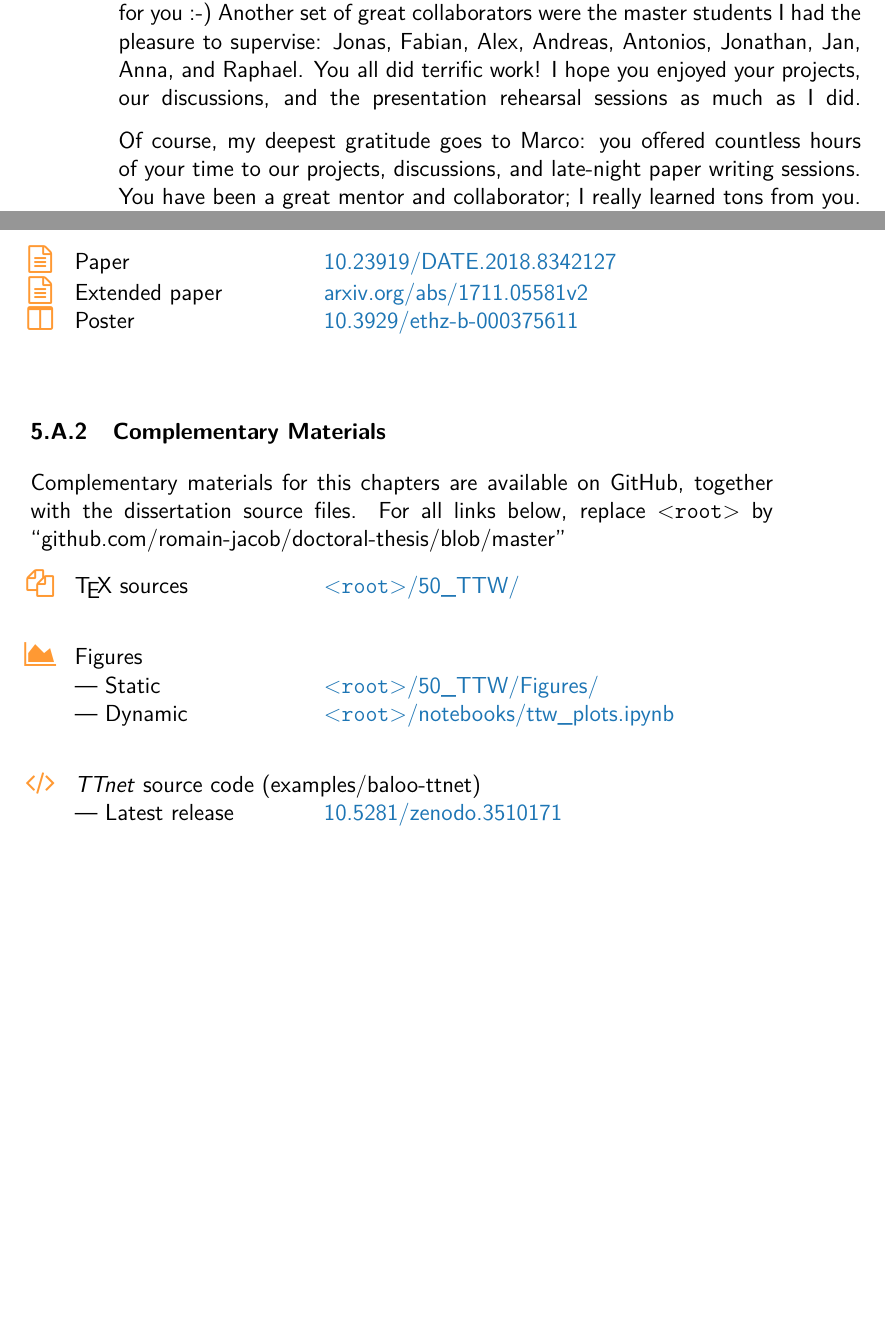
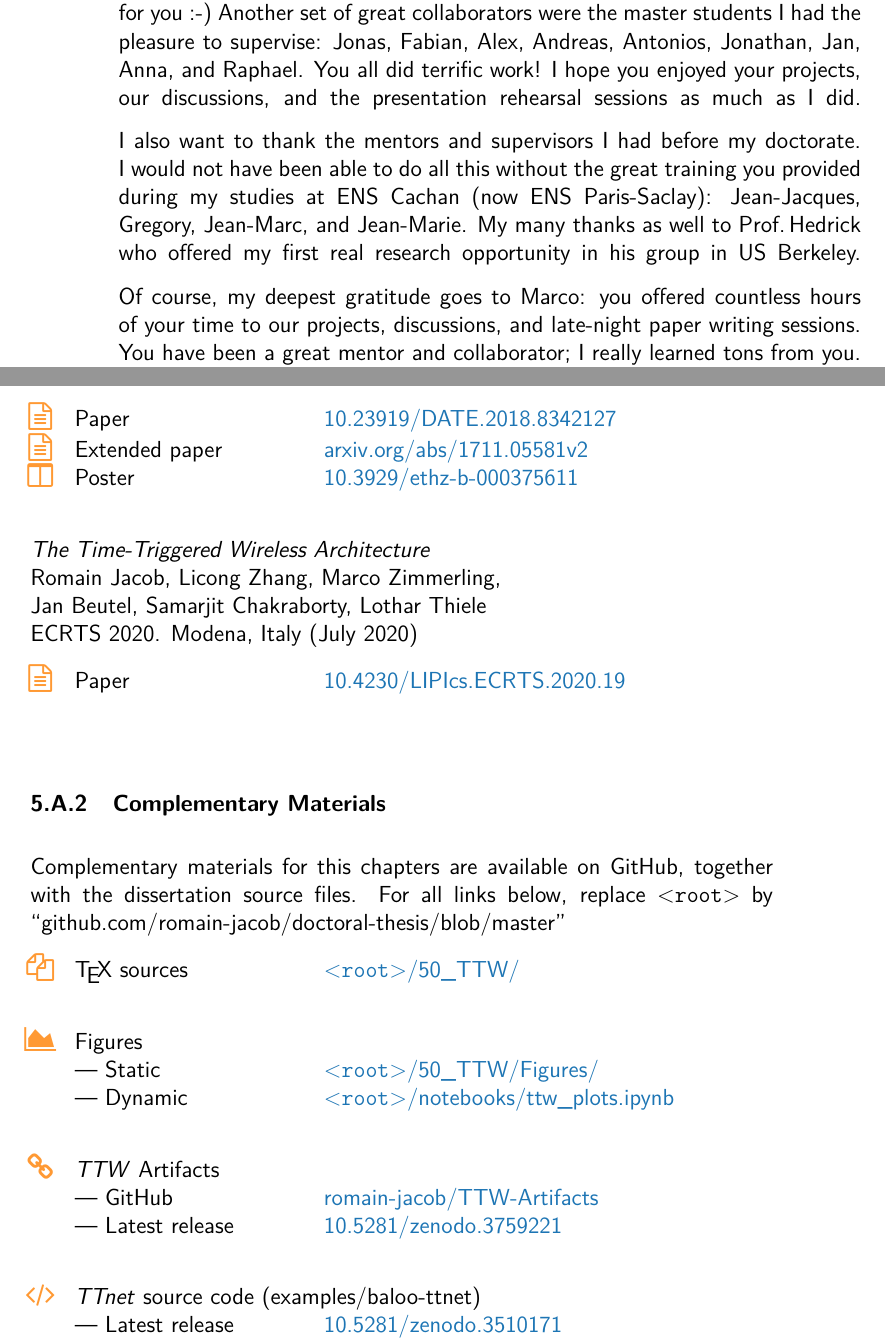
Before and after one commit to romain-jacob/doctoral-thesis, a LaTeX thesis (00_thesis.tex, which reads 06_acknowledgments.tex, 50_TTW/1_abstract.tex, 50_TTW/appendix_links.tex): two parts of pages 13 and 164 of 195, joined at a grey line, cut so that both start at the same text, the shorter picture padded with empty space. Compiled offline with pdfLaTeX.

Commit message:
updated TTW links and acknowledgements

```diff
--- a/06_acknowledgments.tex
+++ b/06_acknowledgments.tex
@@ -11,6 +11,10 @@ Next, I want to thank Thiemo and Martina for serving in my examination committee
 Other these four years, I have been lucky enough to collaborate with many people from various groups and institutions: Licong, Carlo, Markus, Fabian, Dominic, Sebastian, Ramona, Usman, Laurent; thank you all very much for your support.
 In particular, I want to thank Reto: your expertise as engineer and embedded system programmer has been invaluable for my work; you played a big role in enabling me to turn theory into practice, to implement and run my ideas. This was a lot of fun for me, I hope my endless questions were not too annoying for you :-)
 Another set of great collaborators were the master students I had the pleasure to supervise: Jonas, Fabian, Alex, Andreas, Antonios, Jonathan, Jan, Anna, and Raphael. You all did terrific work! I hope you enjoyed your projects, our discussions, and the presentation rehearsal sessions as much as I did.
+
+I also want to thank the mentors and supervisors I had before my doctorate. \linebreak
+I would not have been able to do all this without the great training you provided during my studies at ENS Cachan (now ENS Paris-Saclay):
+Jean-Jacques, Gregory, Jean-Marc, and Jean-Marie. My many thanks as well to Prof.\,Hedrick who offered my first real research opportunity in his group in US Berkeley.
 
 Of course, my deepest gratitude goes to Marco: you offered countless hours of your time to our projects, discussions, and late-night paper writing sessions. You have been a great mentor and collaborator; I really learned tons from you. I hope life will let us find ways to keep working together; it was just so great!
 
--- a/50_TTW/1_abstract.tex
+++ b/50_TTW/1_abstract.tex
@@ -43,7 +43,7 @@ This does not comply well with the requirements of industrial \CPS applications,
 
   \inlineRef%
   {The Time-Triggered Wireless Architecture}%
-  {Romain Jacob, Licong Zhang, Marco Zimmerling, \\Samarjit Chakraborty, Lothar Thiele}%
-  {arXiv. (February 2020)}
+  {Romain Jacob, Licong Zhang, Marco Zimmerling, \\Jan Beutel, Samarjit Chakraborty, Lothar Thiele}%
+  {ECRTS 2020. Modena, Italy (July 2020)}
 
 \end{publi}
--- a/50_TTW/appendix_links.tex
+++ b/50_TTW/appendix_links.tex
@@ -6,12 +6,19 @@
 
 \inlineRef%
 {TTW: A Time-Triggered Wireless design for CPS}%
-{Romain Jacob, Licong Zhang, Marco Zimmerling, Jan Beutel, Samarjit Chakraborty, Lothar Thiele}%
+{Romain Jacob, Licong Zhang, Marco Zimmerling, \\Jan Beutel, Samarjit Chakraborty, Lothar Thiele}%
 {DATE 2018. Dresden, Germany (March 2018)}
 
 \customLink{\IconPaper}{Paper}{10.23919/DATE.2018.8342127}{https://doi.org/10.23919/DATE.2018.8342127}
 \customLink{\IconPaper}{Extended paper}{arxiv.org/abs/1711.05581v2}{https://arxiv.org/abs/1711.05581v2}
 \customLink{\IconPoster}{Poster}{10.3929/ethz-b-000375611}{https://doi.org/10.3929/ethz-b-000375611}
+
+\inlineRef%
+{The Time-Triggered Wireless Architecture}%
+{Romain Jacob, Licong Zhang, Marco Zimmerling, \\Jan Beutel, Samarjit Chakraborty, Lothar Thiele}%
+{ECRTS 2020. Modena, Italy (July 2020)}
+
+\customLink{\IconPaper}{Paper}{10.4230/LIPIcs.ECRTS.2020.19}{https://doi.dx/10.4230/LIPIcs.ECRTS.2020.19}
 
 \subsection{Complementary Materials}
 Complementary materials for this chapters are available on GitHub, together with the dissertation source files. For all links below, replace
@@ -23,9 +30,15 @@ Complementary materials for this chapters are available on GitHub, together with
   \customLink{}{--- Static}{\linkroot/50\_TTW/Figures/}{\linkrootURL/50\_TTW/Figures/}
   \customLink{}{--- Dynamic}{\linkroot/notebooks/ttw\_plots.ipynb}{\thesisroot/ttw\_plots.ipynb}
 
+\customLink{\IconData}{\TTW Artifacts}{}{}
+  \customLink{}{--- GitHub}{romain-jacob/TTW-Artifacts}{https://github.com/romain-jacob/TTW-Artifacts}
+  \customLink{}{--- Latest release}{10.5281/zenodo.3759221}{https://doi.org/10.5281/zenodo.3759221}
+
 \customLink{\IconCode}{\TTnet source code (examples/baloo-ttnet)}{}{}
   \customLink{}{--- Latest release}{10.5281/zenodo.3510171}{https://doi.org/10.5281/zenodo.3510171}
   \customLink{}{--- ``This-version'' release}{10.5281/zenodo.3530632}{https://doi.org/10.5281/zenodo.3530632}
+
+\pagebreak
 
 \customLink{\IconCode}{\TTW Scheduler (sources and documentation)}{}{}
   \customLink{}{--- Latest release}{10.5281/zenodo.3530665}{https://doi.org/10.5281/zenodo.3530665}
```
Also changed, not shown: 50_TTW/ttw.tex (+1 -1 lines), Thesis.bib (+6 -7 lines), Cover/blank.pdf (added), Cover/cover_full.pdf, 50_TTW/appendix_links.tex (6 more changed lines).
